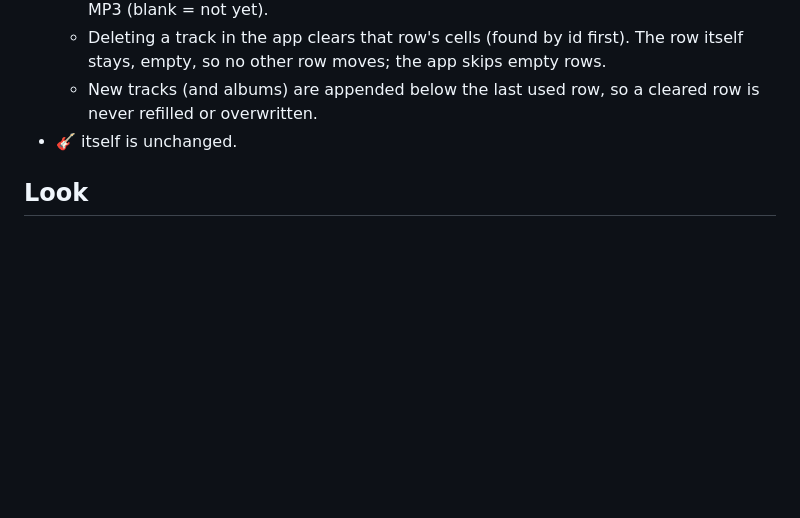
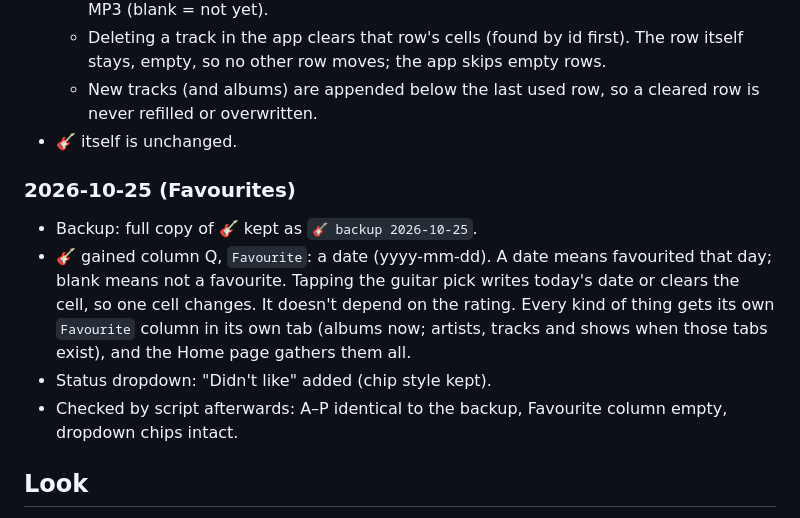
Before and after one commit to jcm-book-library/album-tracker, a Markdown page: README.md, the part around the change. Rendered like a GitHub page; blank space fills up the shorter version.

Commit message:
Record the Favourite column and Didn't like status in the README
Co-Authored-By: Claude Opus 5.5 <noreply@anthropic.com>
Claude-Session: https://claude.ai/code/session_01GhQX1Ztett45V6jRCPRbxd

```diff
--- a/README.md
+++ b/README.md
@@ -65,6 +65,16 @@ See [ROADMAP.md](ROADMAP.md).
   - New tracks (and albums) are appended below the last used row, so a cleared row is never refilled or overwritten.
 - 🎸 itself is unchanged.
 
+### 2026-10-25 (Favourites)
+
+- Backup: full copy of 🎸 kept as `🎸 backup 2026-10-25`.
+- 🎸 gained column Q, `Favourite`: a date (yyyy-mm-dd). A date means favourited that day; blank means not a favourite.
+  Tapping the guitar pick writes today's date or clears the cell, so one cell changes. It doesn't depend on the rating.
+  Every kind of thing gets its own `Favourite` column in its own tab (albums now; artists, tracks and shows when those tabs exist),
+  and the Home page gathers them all.
+- Status dropdown: "Didn't like" added (chip style kept).
+- Checked by script afterwards: A–P identical to the backup, Favourite column empty, dropdown chips intact.
+
 ## Look
 
 - Dark, with a marbled coloured record behind solid panels. Approved preview: `design/music-collection-preview.html`.
```
